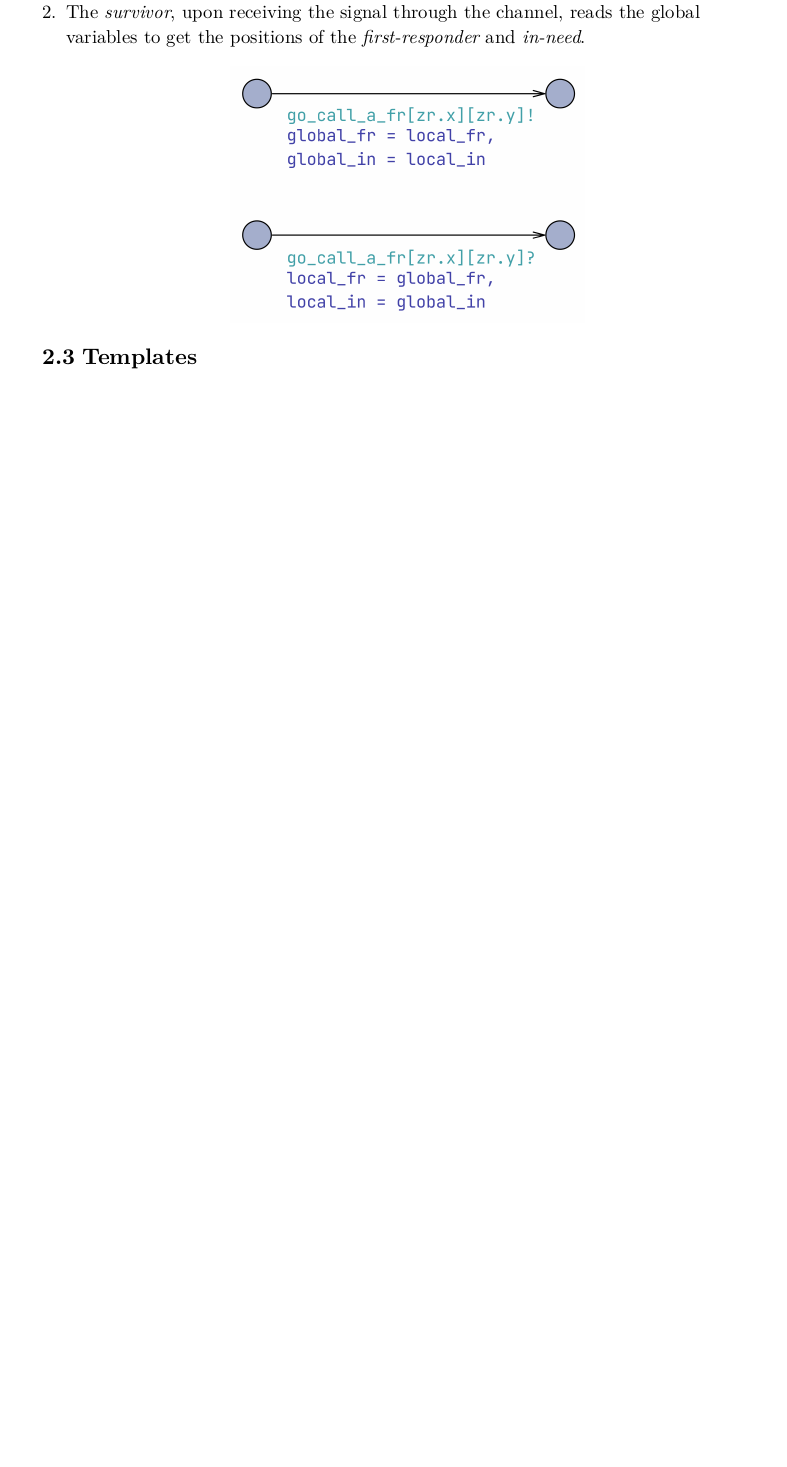
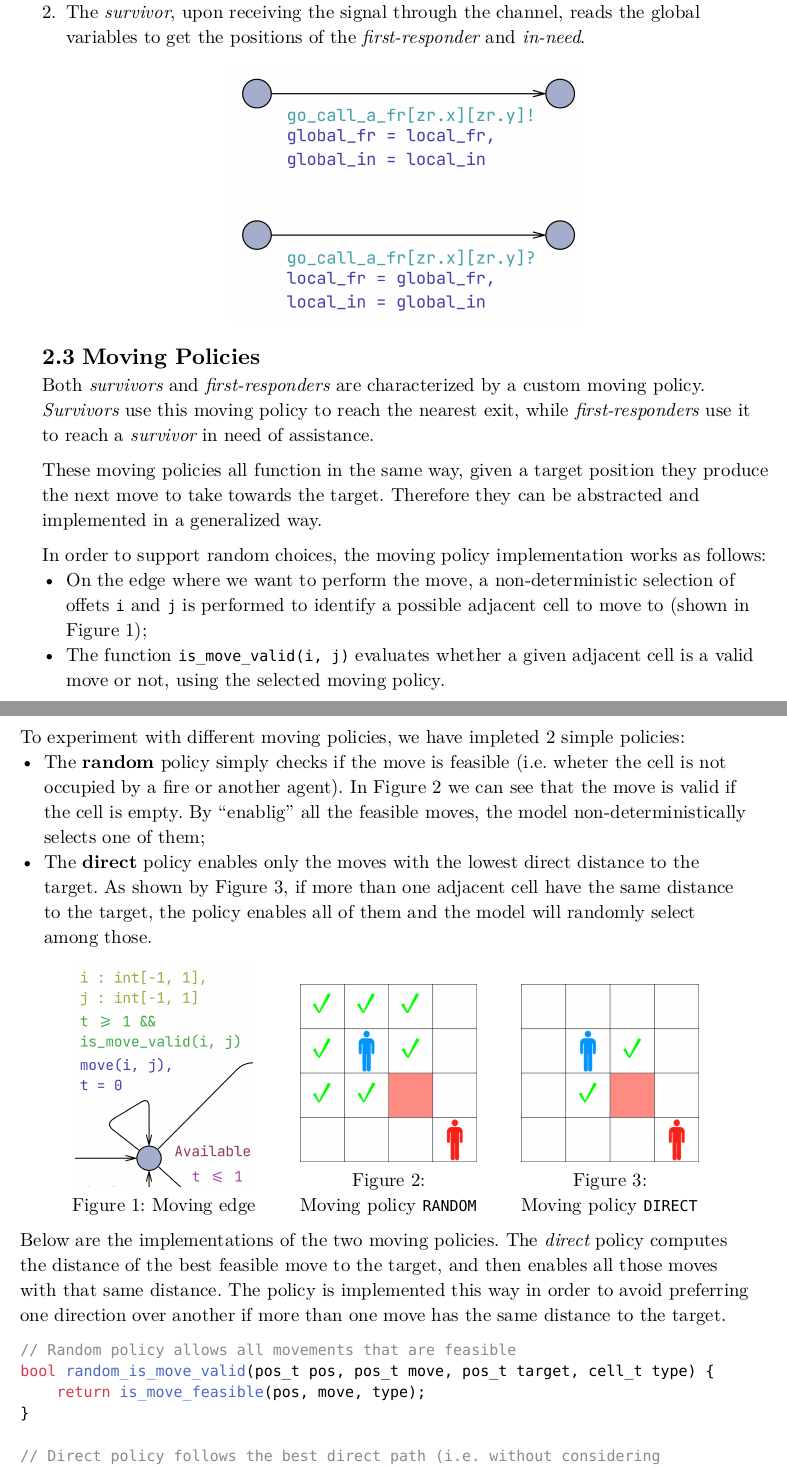
Before and after one commit to NidasioAlberto/formal-analysis-of-search-and-rescue-scenarios, a Typst document (report/main.typ): part of page 5 of 7 before the commit and two parts of pages 5 and 6 of 8 after it, the two joined at a grey line, cut so that both start at the same text, the shorter picture padded with empty space. The pictures show the PDF file report/main.pdf that the author committed with the source.

Commit message:
Added "Moving Policies" section to the report

````diff
--- a/report/main.typ
+++ b/report/main.typ
@@ -116,3 +116,47 @@ Following the previous example, the synchronization follows these steps:
 
 #align(center, image("images/Synchronization and message passing.png", width: 8cm))
 
+== Moving Policies
+
+Both _survivors_ and _first-responders_ are characterized by a custom moving policy. _Survivors_ use this moving policy to reach the nearest exit, while _first-responders_ use it to reach a _survivor_ in need of assistance.
+
+These moving policies all function in the same way, given a target position they produce the next move to take towards the target. Therefore they can be abstracted and implemented in a generalized way.
+
+In order to support random choices, the moving policy implementation works as follows:
+- On the edge where we want to perform the move, a non-deterministic selection of offets `i` and `j` is performed to identify a possible adjacent cell to move to (shown in @moving_policy_edge);
+- The function `is_move_valid(i, j)` evaluates whether a given adjacent cell is a valid move or not, using the selected moving policy.
+
+
+To experiment with different moving policies, we have impleted 2 simple policies:
+- The *random* policy simply checks if the move is feasible (i.e. wheter the cell is not occupied by a fire or another agent). In @moving_policy_random we can see that the move is valid if the cell is empty. By "enablig" all the feasible moves, the model non-deterministically selects one of them;
+- The *direct* policy enables only the moves with the lowest direct distance to the target. As shown by @moving_policy_direct, if more than one adjacent cell have the same distance to the target, the policy enables all of them and the model will randomly select among those.
+
+#align(center, grid(columns: 3, gutter: 1cm, align: bottom,
+  [#figure(
+    image("images/Moving policy edge.png", width: 4cm),
+    caption: [Moving edge],
+  ) <moving_policy_edge>],
+  [#figure(
+    image("images/Moving policy random.png", width: 4cm),
+    caption: [\ Moving policy `RANDOM`]
+  ) <moving_policy_random>],
+  [#figure(
+    image("images/Moving policy direct.png", width: 4cm),
+    caption: [\ Moving policy `DIRECT`]
+  ) <moving_policy_direct>]
+))
+
+Below are the implementations of the two moving policies. The _direct_ policy computes the distance of the best feasible move to the target, and then enables all those moves with that same distance. The policy is implemented this way in order to avoid preferring one direction over another if more than one move has the same distance to the target.
+
+```cpp
+// Random policy allows all movements that are feasible
+bool random_is_move_valid(pos_t pos, pos_t move, pos_t target, cell_t type) {
+    return is_move_feasible(pos, move, type);
+}
+
+// Direct policy follows the best direct path (i.e. without considering obstacles)
+bool direct_is_move_valid(pos_t pos, pos_t move, pos_t target, cell_t type) {
+    int min_distance;
+
+    if (!is_move_feasible(pos, move, type))
+        return false;
````
Also changed, not shown: report/images/Moving policy direct.png (added), report/images/Moving policy edge.png (added), report/images/Moving policy random.png (added), report/main.pdf, report/main.typ (15 more changed lines), 2 other files.
